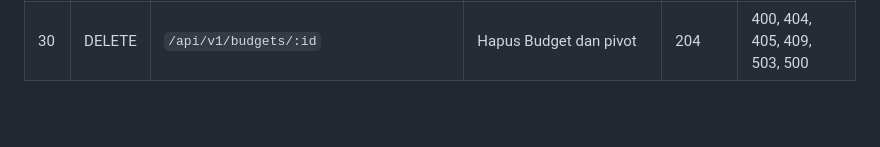
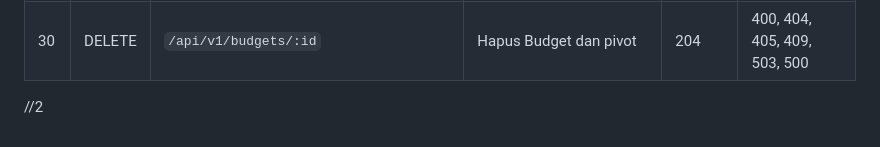
Before and after one commit to bryanm24-stack/Service-Oriented-Architecture, a Markdown page: RANCANGAN.md, the part around the change. GitHub-like rendering; blank space fills up the shorter version.

```diff
--- a/RANCANGAN.md
+++ b/RANCANGAN.md
@@ -122,3 +122,7 @@ Jalankan node scripts/bukti-budget-join.js pada MySQL aktif dengan Budget dan ka
 | 28 | PUT | `/api/v1/budgets/:id` | Ganti lengkap Budget dan alokasi | 200 | 400, 404, 405, 409, 503, 500 |
 | 29 | PATCH | `/api/v1/budgets/:id` | Ubah periode atau daftar alokasi | 200 | 400, 404, 405, 409, 503, 500 |
 | 30 | DELETE | `/api/v1/budgets/:id` | Hapus Budget dan pivot | 204 | 400, 404, 405, 409, 503, 500 |
+
+
+
+//2
```
